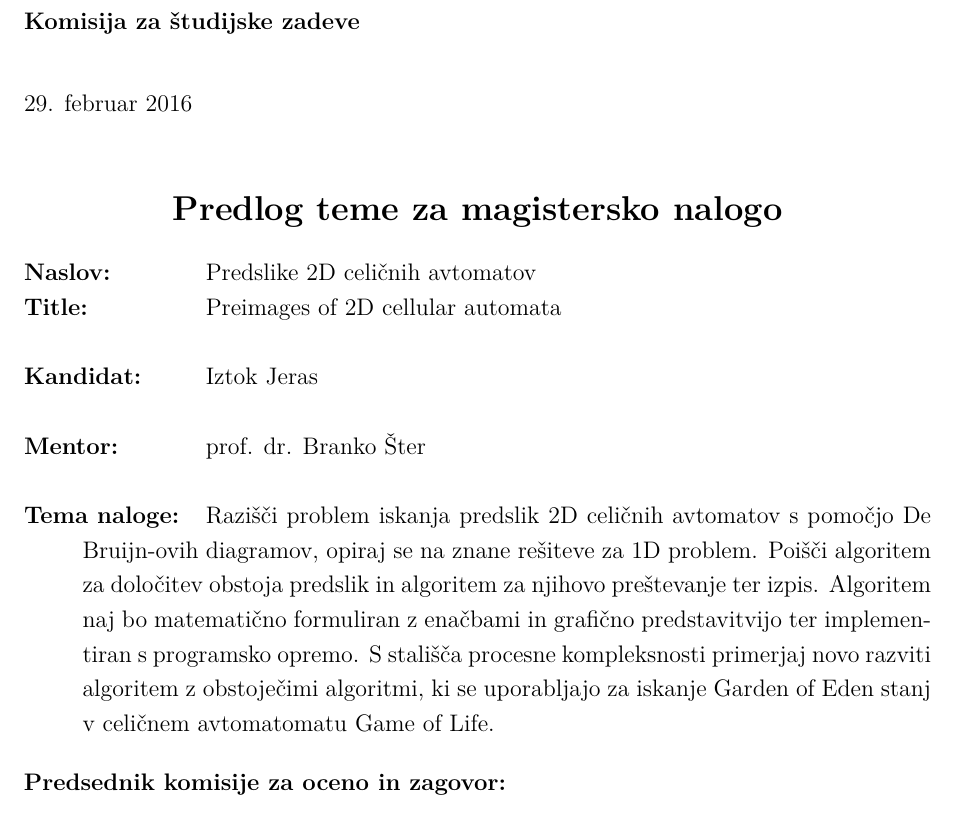
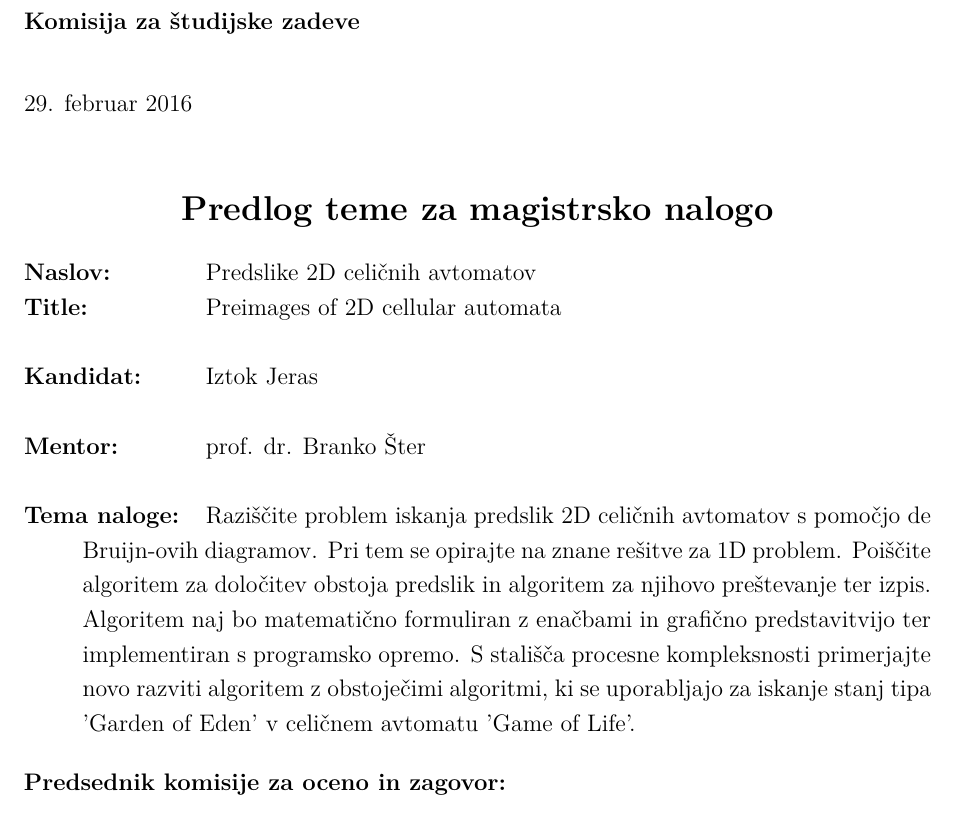
Before and after one commit to jeras/CA-equivalence, a LaTeX document (masters/vloga_za_prijavo_teme_mag_2014.tex): part of page 1 of 4, cut so that both start at the same text. Compiled offline with pdfLaTeX.

Commit message:
masters: popravki napak na naslovni strani

```diff
--- a/masters/vloga_za_prijavo_teme_mag_2014.tex
+++ b/masters/vloga_za_prijavo_teme_mag_2014.tex
@@ -35,7 +35,7 @@ Univerza v Ljubljani
 
 \bigskip
 \begin{center}
-{\Large\bf Predlog teme za magistersko nalogo}
+{\Large\bf Predlog teme za magistrsko nalogo}
 \end{center}
 
 \begin{description}[align=left,labelwidth=3cm,noitemsep,nolistsep]
@@ -46,13 +46,13 @@ Univerza v Ljubljani
 \\
 \item [Mentor:]   prof. dr. Branko Šter
 \\
-\item [Tema naloge:] Razišči problem iskanja predslik 2D celičnih avtomatov
-s pomočjo De Bruijn-ovih diagramov, opiraj se na znane rešiteve za 1D problem.
-Poišči algoritem za določitev obstoja predslik in algoritem za njihovo preštevanje ter izpis.
-Algoritem naj bo matematično formuliran z enačbami in grafično predstavitvijo
-ter implementiran s programsko opremo.
-S stališča procesne kompleksnosti primerjaj novo razviti algoritem z obstoječimi algoritmi,
-ki se uporabljajo za iskanje Garden of Eden stanj v celičnem avtomatomatu Game of Life.
+\item [Tema naloge:] Raziščite problem iskanja predslik 2D celičnih avtomatov s pomočjo de
+Bruijn-ovih diagramov. Pri tem se opirajte na znane rešitve za 1D problem. Poiščite algoritem
+za določitev obstoja predslik in algoritem za njihovo preštevanje ter izpis. Algoritem
+naj bo matematično formuliran z enačbami in grafično predstavitvijo ter implementiran
+s programsko opremo. S stališča procesne kompleksnosti primerjajte novo razviti
+algoritem z obstoječimi algoritmi, ki se uporabljajo za iskanje stanj tipa 'Garden of Eden'
+v celičnem avtomatu 'Game of Life'.
 \end{description}
 
 {\bf Predsednik komisije za oceno in zagovor:}
```
Also changed, not shown: masters/vloga_za_prijavo_teme_mag_2014.pdf.
